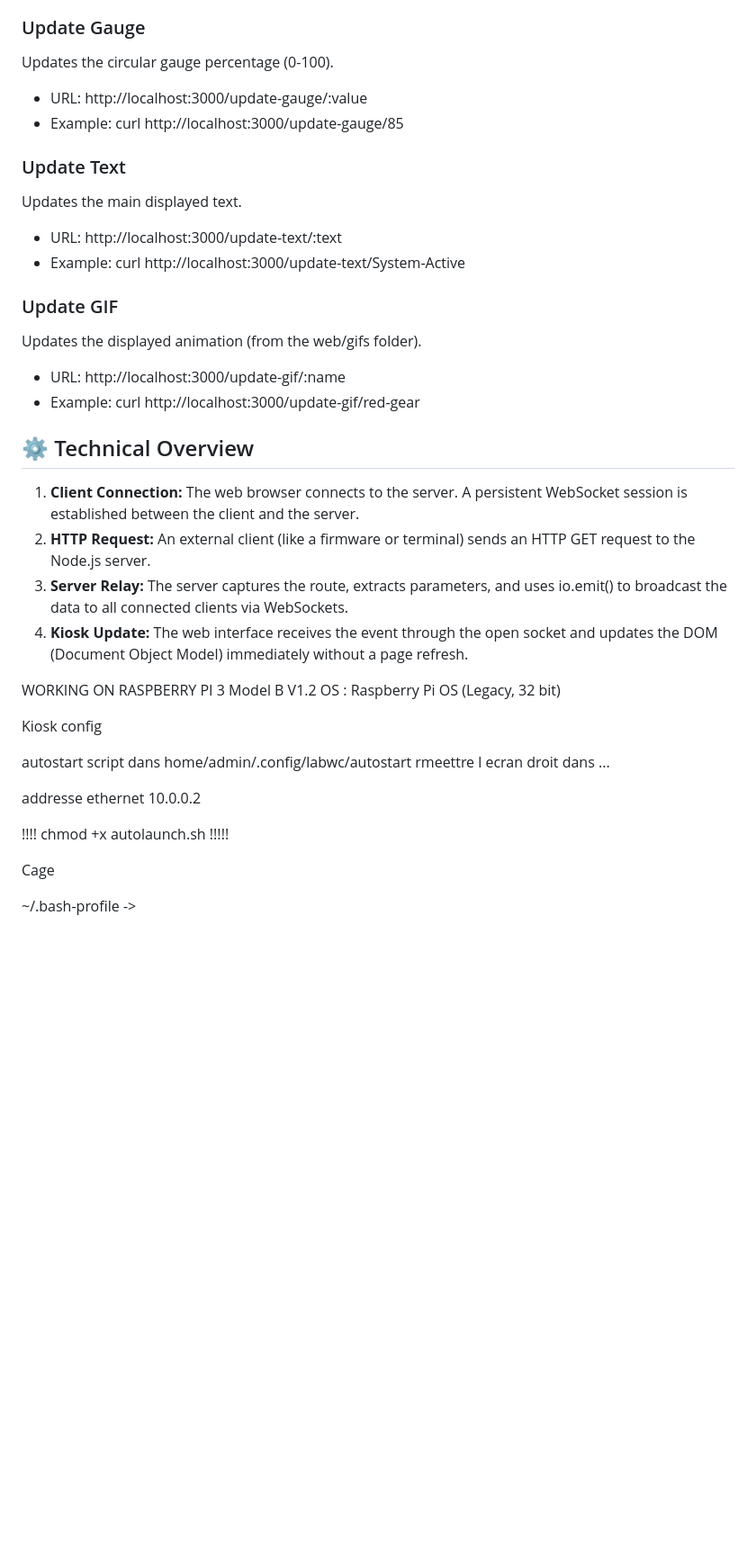
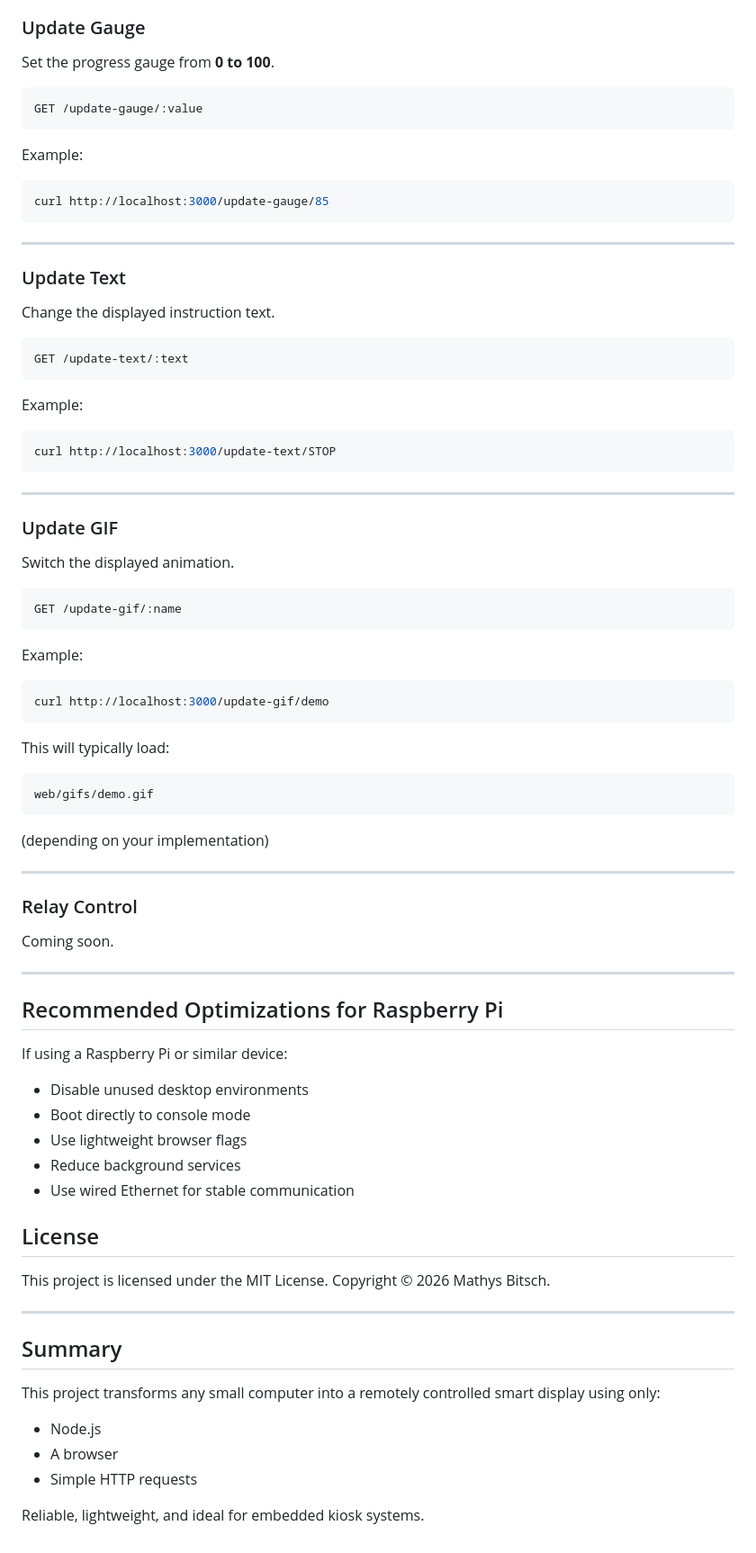
Before and after one commit to mthoux/kiosk, a Markdown page: README.md, the part around one of its changes. Shown at 90% size. GitHub-like rendering; blank space fills up the shorter version.

````diff
--- a/README.md
+++ b/README.md
@@ -53,43 +157,89 @@ The system acts as a relay. Send HTTP GET requests to these endpoints to update
 
 ### Update Gauge
-Updates the circular gauge percentage (0-100).
-- URL: http://localhost:3000/update-gauge/:value
-- Example: curl http://localhost:3000/update-gauge/85
+
+Set the progress gauge from **0 to 100**.
+
+```http
+GET /update-gauge/:value
+```
+
+Example:
+
+```bash
+curl http://localhost:3000/update-gauge/85
+```
+
+---
 
 ### Update Text
-Updates the main displayed text.
-- URL: http://localhost:3000/update-text/:text
-- Example: curl http://localhost:3000/update-text/System-Active
+
+Change the displayed instruction text.
+
+```http
+GET /update-text/:text
+```
+
+Example:
+
+```bash
+curl http://localhost:3000/update-text/STOP
+```
+
+---
 
 ### Update GIF
-Updates the displayed animation (from the web/gifs folder).
-- URL: http://localhost:3000/update-gif/:name
-- Example: curl http://localhost:3000/update-gif/red-gear
 
-## ⚙️ Technical Overview
+Switch the displayed animation.
 
-1. **Client Connection:** The web browser connects to the server. A persistent WebSocket session is established between the client and the server.
-2. **HTTP Request:** An external client (like a firmware or terminal) sends an HTTP GET request to the Node.js server.
-3. **Server Relay:** The server captures the route, extracts parameters, and uses io.emit() to broadcast the data to all connected clients via WebSockets.
-4. **Kiosk Update:** The web interface receives the event through the open socket and updates the DOM (Document Object Model) immediately without a page refresh.
+```http
+GET /update-gif/:name
+```
 
+Example:
 
+```bash
+curl http://localhost:3000/update-gif/demo
+```
 
-WORKING ON RASPBERRY PI 3 Model B V1.2
-OS : Raspberry Pi OS (Legacy, 32 bit)
+This will typically load:
 
-Kiosk config
+```text
+web/gifs/demo.gif
+```
 
-autostart script dans home/admin/.config/labwc/autostart
-rmeettre l ecran droit dans ...
+(depending on your implementation)
 
-addresse ethernet 10.0.0.2
+---
 
+### Relay Control
 
-!!!!
-chmod +x autolaunch.sh
-!!!!!
+Coming soon.
 
-Cage
+---
 
-~/.bash-profile ->
+## Recommended Optimizations for Raspberry Pi
+
+If using a Raspberry Pi or similar device:
+
+* Disable unused desktop environments
+* Boot directly to console mode
+* Use lightweight browser flags
+* Reduce background services
+* Use wired Ethernet for stable communication
+
+## License
+
+This project is licensed under the MIT License.
+Copyright © 2026 Mathys Bitsch.
+
+---
+
+## Summary
+
+This project transforms any small computer into a remotely controlled smart display using only:
+
+* Node.js
+* A browser
+* Simple HTTP requests
+
+Reliable, lightweight, and ideal for embedded kiosk systems.
````
Also changed, not shown: other parts of README.md (+134 -30 lines), images/demo.png (added), 3 other files.
